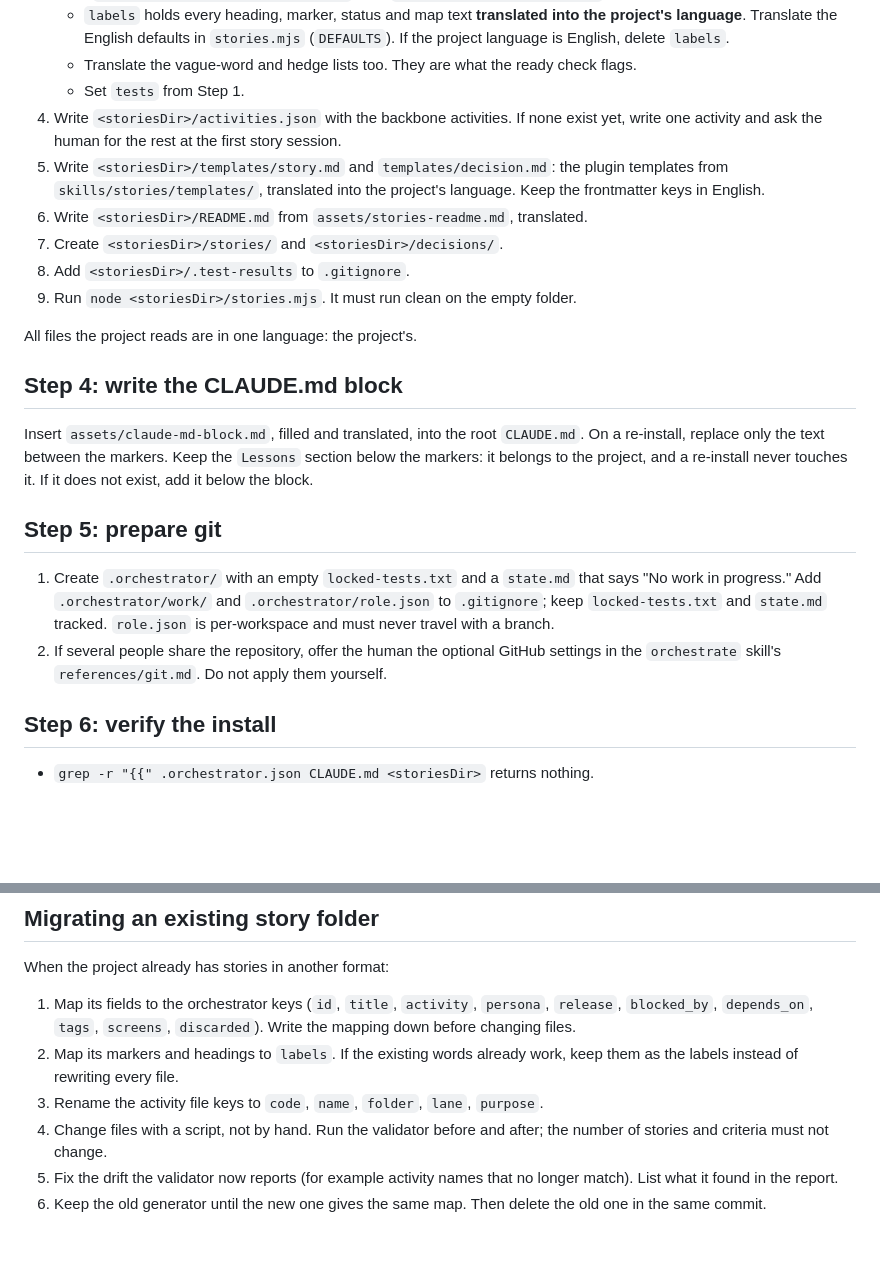
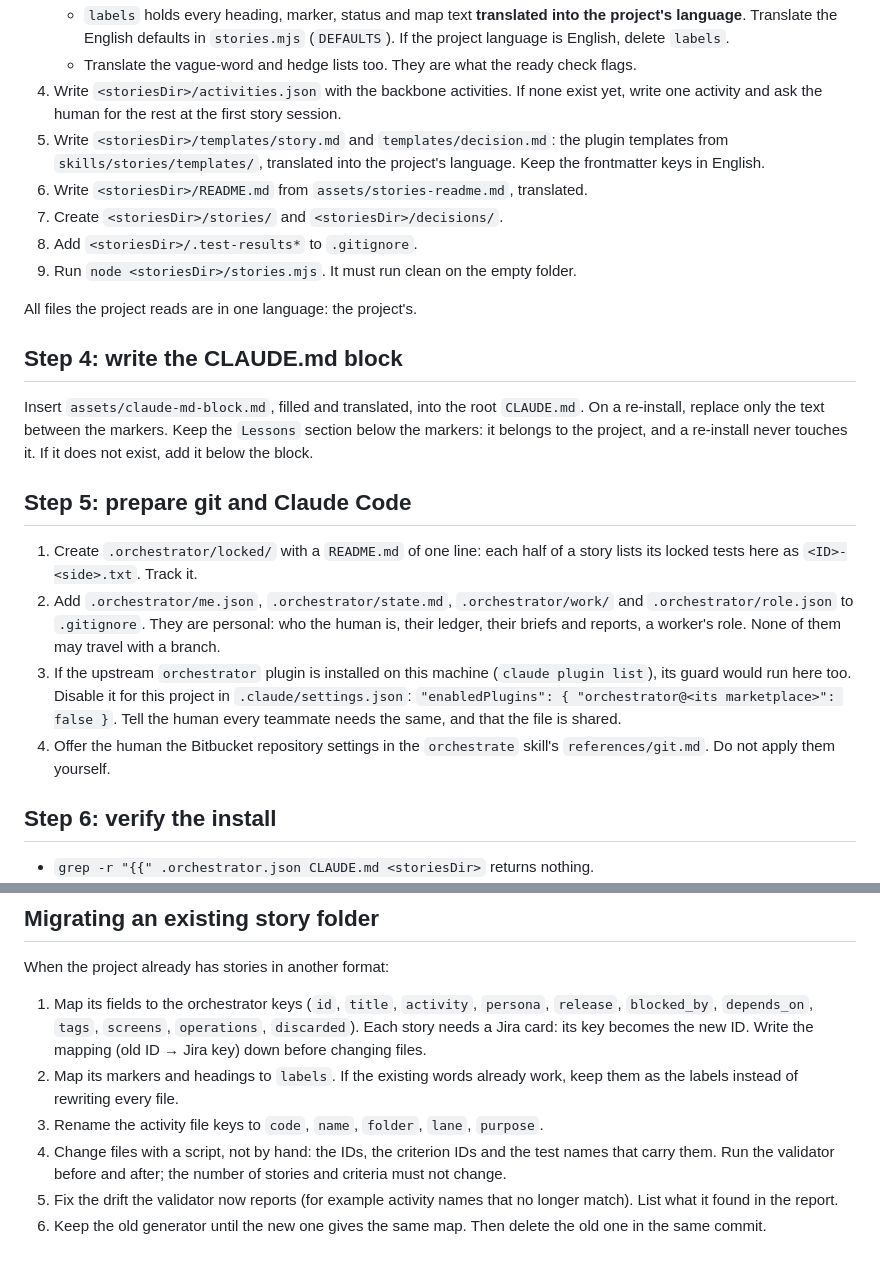
Before and after one commit to SergioHyliacom/Orquestador, a Markdown page: skills/install/SKILL.md, 2 parts joined by grey strips. GitHub-like rendering; blank space fills up the shorter version.

```diff
--- a/skills/install/SKILL.md
+++ b/skills/install/SKILL.md
@@ -40,11 +50,10 @@ Copy `assets/orchestrator.json` to the repo root as `.orchestrator.json` and fil
    - `labels` holds every heading, marker, status and map text **translated into the project's language**. Translate the English defaults in `stories.mjs` (`DEFAULTS`). If the project language is English, delete `labels`.
    - Translate the vague-word and hedge lists too. They are what the ready check flags.
-   - Set `tests` from Step 1.
 4. Write `<storiesDir>/activities.json` with the backbone activities. If none exist yet, write one activity and ask the human for the rest at the first story session.
 5. Write `<storiesDir>/templates/story.md` and `templates/decision.md`: the plugin templates from `skills/stories/templates/`, translated into the project's language. Keep the frontmatter keys in English.
 6. Write `<storiesDir>/README.md` from `assets/stories-readme.md`, translated.
 7. Create `<storiesDir>/stories/` and `<storiesDir>/decisions/`.
-8. Add `<storiesDir>/.test-results` to `.gitignore`.
+8. Add `<storiesDir>/.test-results*` to `.gitignore`.
 9. Run `node <storiesDir>/stories.mjs`. It must run clean on the empty folder.
 
 All files the project reads are in one language: the project's.
@@ -53,10 +62,12 @@ All files the project reads are in one language: the project's.
 
 Insert `assets/claude-md-block.md`, filled and translated, into the root `CLAUDE.md`. On a re-install, replace only the text between the markers. Keep the `Lessons` section below the markers: it belongs to the project, and a re-install never touches it. If it does not exist, add it below the block.
 
-## Step 5: prepare git
+## Step 5: prepare git and Claude Code
 
-1. Create `.orchestrator/` with an empty `locked-tests.txt` and a `state.md` that says "No work in progress." Add `.orchestrator/work/` and `.orchestrator/role.json` to `.gitignore`; keep `locked-tests.txt` and `state.md` tracked. `role.json` is per-workspace and must never travel with a branch.
-2. If several people share the repository, offer the human the optional GitHub settings in the `orchestrate` skill's `references/git.md`. Do not apply them yourself.
+1. Create `.orchestrator/locked/` with a `README.md` of one line: each half of a story lists its locked tests here as `<ID>-<side>.txt`. Track it.
+2. Add `.orchestrator/me.json`, `.orchestrator/state.md`, `.orchestrator/work/` and `.orchestrator/role.json` to `.gitignore`. They are personal: who the human is, their ledger, their briefs and reports, a worker's role. None of them may travel with a branch.
+3. If the upstream `orchestrator` plugin is installed on this machine (`claude plugin list`), its guard would run here too. Disable it for this project in `.claude/settings.json`: `"enabledPlugins": { "orchestrator@<its marketplace>": false }`. Tell the human every teammate needs the same, and that the file is shared.
+4. Offer the human the Bitbucket repository settings in the `orchestrate` skill's `references/git.md`. Do not apply them yourself.
 
 ## Step 6: verify the install
 
@@ -73,9 +85,9 @@ Report each check as ✅ measured and working, ⚠️ not verified (with the man
 
 When the project already has stories in another format:
 
-1. Map its fields to the orchestrator keys (`id`, `title`, `activity`, `persona`, `release`, `blocked_by`, `depends_on`, `tags`, `screens`, `discarded`). Write the mapping down before changing files.
+1. Map its fields to the orchestrator keys (`id`, `title`, `activity`, `persona`, `release`, `blocked_by`, `depends_on`, `tags`, `screens`, `operations`, `discarded`). Each story needs a Jira card: its key becomes the new ID. Write the mapping (old ID → Jira key) down before changing files.
 2. Map its markers and headings to `labels`. If the existing words already work, keep them as the labels instead of rewriting every file.
 3. Rename the activity file keys to `code`, `name`, `folder`, `lane`, `purpose`.
-4. Change files with a script, not by hand. Run the validator before and after; the number of stories and criteria must not change.
+4. Change files with a script, not by hand: the IDs, the criterion IDs and the test names that carry them. Run the validator before and after; the number of stories and criteria must not change.
 5. Fix the drift the validator now reports (for example activity names that no longer match). List what it found in the report.
 6. Keep the old generator until the new one gives the same map. Then delete the old one in the same commit.
```
Also changed, not shown: other parts of skills/install/SKILL.md (+26 -15 lines), 2 other files.
